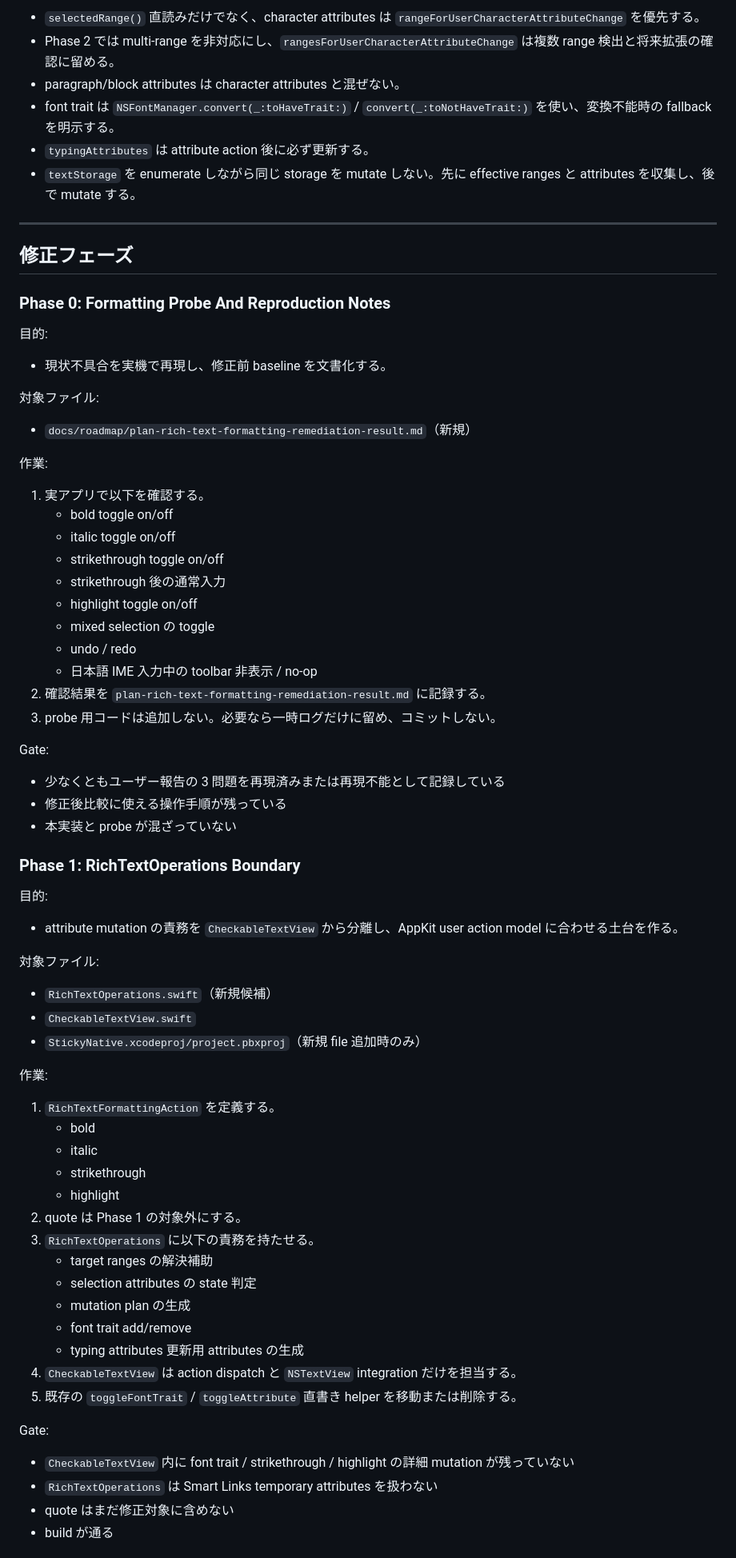
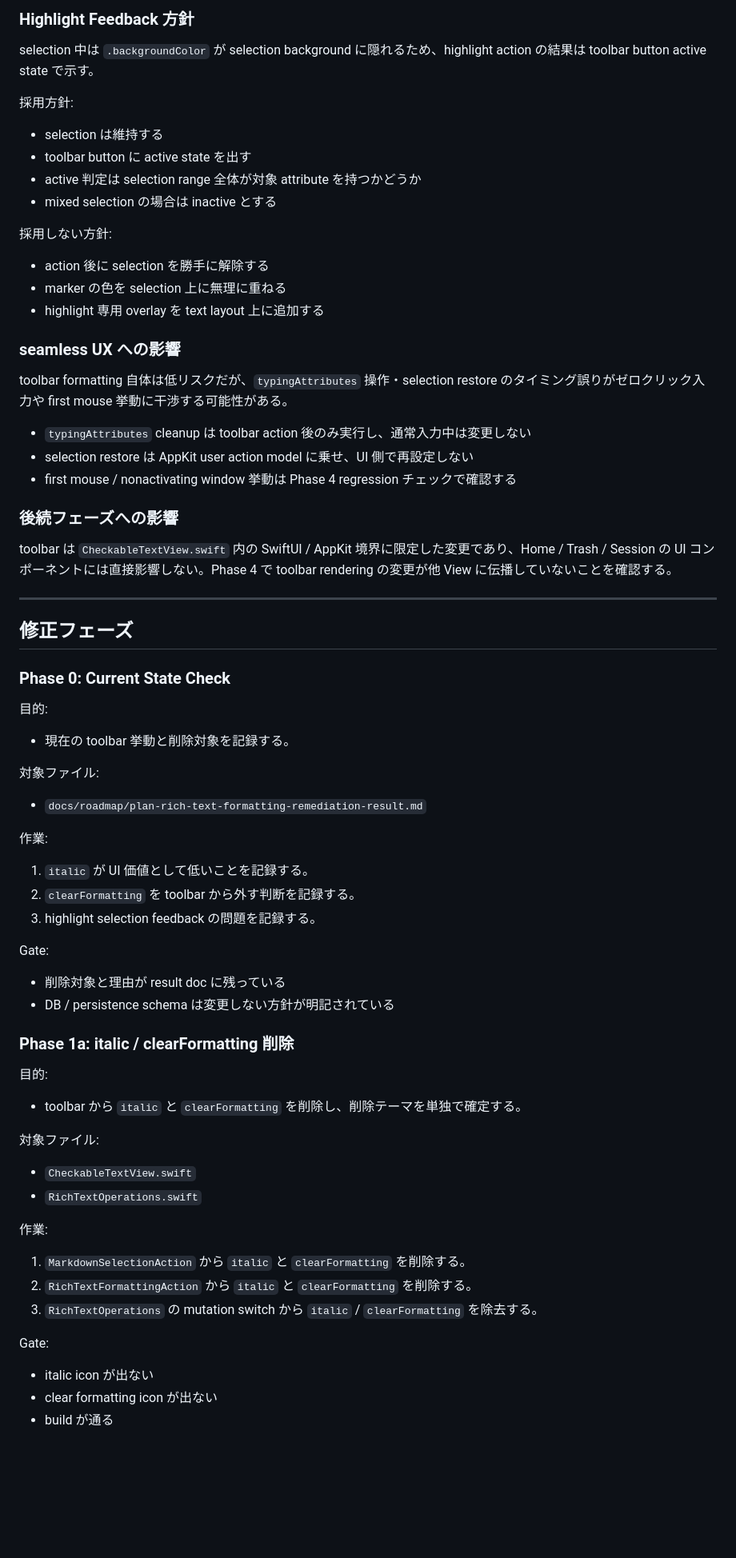
Before and after one commit to SORA-localize/sticky-native, a Markdown page: docs/roadmap/plan-rich-text-formatting-remediation.md, the part around one of its changes. Shown at 80% size. Drawn GitHub-style; blank space fills up the shorter version.

Commit message:
docs: revise rich text formatting remediation plan
Co-Authored-By: Claude Sonnet 4.6 <noreply@anthropic.com>

```diff
--- a/docs/roadmap/plan-rich-text-formatting-remediation.md
+++ b/docs/roadmap/plan-rich-text-formatting-remediation.md
@@ -109,78 +137,78 @@
 
-- `selectedRange()` 直読みだけでなく、character attributes は `rangeForUserCharacterAttributeChange` を優先する。
-- Phase 2 では multi-range を非対応にし、`rangesForUserCharacterAttributeChange` は複数 range 検出と将来拡張の確認に留める。
-- paragraph/block attributes は character attributes と混ぜない。
-- font trait は `NSFontManager.convert(_:toHaveTrait:)` / `convert(_:toNotHaveTrait:)` を使い、変換不能時の fallback を明示する。
-- `typingAttributes` は attribute action 後に必ず更新する。
-- `textStorage` を enumerate しながら同じ storage を mutate しない。先に effective ranges と attributes を収集し、後で mutate する。
+### Highlight Feedback 方針
+
+selection 中は `.backgroundColor` が selection background に隠れるため、highlight action の結果は toolbar button active state で示す。
+
+採用方針:
+
+- selection は維持する
+- toolbar button に active state を出す
+- active 判定は selection range 全体が対象 attribute を持つかどうか
+- mixed selection の場合は inactive とする
+
+採用しない方針:
+
+- action 後に selection を勝手に解除する
+- marker の色を selection 上に無理に重ねる
+- highlight 専用 overlay を text layout 上に追加する
+
+### seamless UX への影響
+
+toolbar formatting 自体は低リスクだが、`typingAttributes` 操作・selection restore のタイミング誤りがゼロクリック入力や first mouse 挙動に干渉する可能性がある。
+
+- `typingAttributes` cleanup は toolbar action 後のみ実行し、通常入力中は変更しない
+- selection restore は AppKit user action model に乗せ、UI 側で再設定しない
+- first mouse / nonactivating window 挙動は Phase 4 regression チェックで確認する
+
+### 後続フェーズへの影響
+
+toolbar は `CheckableTextView.swift` 内の SwiftUI / AppKit 境界に限定した変更であり、Home / Trash / Session の UI コンポーネントには直接影響しない。Phase 4 で toolbar rendering の変更が他 View に伝播していないことを確認する。
 
 ---
 
 ## 修正フェーズ
 
-### Phase 0: Formatting Probe And Reproduction Notes
+### Phase 0: Current State Check
 
 目的:
 
-- 現状不具合を実機で再現し、修正前 baseline を文書化する。
+- 現在の toolbar 挙動と削除対象を記録する。
 
 対象ファイル:
 
-- `docs/roadmap/plan-rich-text-formatting-remediation-result.md`（新規）
+- `docs/roadmap/plan-rich-text-formatting-remediation-result.md`
 
 作業:
 
-1. 実アプリで以下を確認する。
-   - bold toggle on/off
-   - italic toggle on/off
-   - strikethrough toggle on/off
-   - strikethrough 後の通常入力
-   - highlight toggle on/off
-   - mixed selection の toggle
-   - undo / redo
-   - 日本語 IME 入力中の toolbar 非表示 / no-op
-2. 確認結果を `plan-rich-text-formatting-remediation-result.md` に記録する。
-3. probe 用コードは追加しない。必要なら一時ログだけに留め、コミットしない。
+1. `italic` が UI 価値として低いことを記録する。
+2. `clearFormatting` を toolbar から外す判断を記録する。
+3. highlight selection feedback の問題を記録する。
 
 Gate:
 
-- 少なくともユーザー報告の 3 問題を再現済みまたは再現不能として記録している
-- 修正後比較に使える操作手順が残っている
-- 本実装と probe が混ざっていない
+- 削除対象と理由が result doc に残っている
+- DB / persistence schema は変更しない方針が明記されている
 
-### Phase 1: RichTextOperations Boundary
+### Phase 1a: italic / clearFormatting 削除
 
 目的:
 
-- attribute mutation の責務を `CheckableTextView` から分離し、AppKit user action model に合わせる土台を作る。
+- toolbar から `italic` と `clearFormatting` を削除し、削除テーマを単独で確定する。
 
 対象ファイル:
 
-- `RichTextOperations.swift`（新規候補）
 - `CheckableTextView.swift`
-- `StickyNative.xcodeproj/project.pbxproj`（新規 file 追加時のみ）
+- `RichTextOperations.swift`
 
 作業:
 
-1. `RichTextFormattingAction` を定義する。
-   - bold
-   - italic
-   - strikethrough
-   - highlight
-2. quote は Phase 1 の対象外にする。
-3. `RichTextOperations` に以下の責務を持たせる。
-   - target ranges の解決補助
-   - selection attributes の state 判定
-   - mutation plan の生成
-   - font trait add/remove
-   - typing attributes 更新用 attributes の生成
-4. `CheckableTextView` は action dispatch と `NSTextView` integration だけを担当する。
-5. 既存の `toggleFontTrait` / `toggleAttribute` 直書き helper を移動または削除する。
+1. `MarkdownSelectionAction` から `italic` と `clearFormatting` を削除する。
+2. `RichTextFormattingAction` から `italic` と `clearFormatting` を削除する。
+3. `RichTextOperations` の mutation switch から `italic` / `clearFormatting` を除去する。
 
 Gate:
 
-- `CheckableTextView` 内に font trait / strikethrough / highlight の詳細 mutation が残っていない
-- `RichTextOperations` は Smart Links temporary attributes を扱わない
-- quote はまだ修正対象に含めない
+- italic icon が出ない
+- clear formatting icon が出ない
 - build が通る
 
```
Also changed, not shown: other parts of docs/roadmap/plan-rich-text-formatting-remediation.md (+239 -210 lines).
